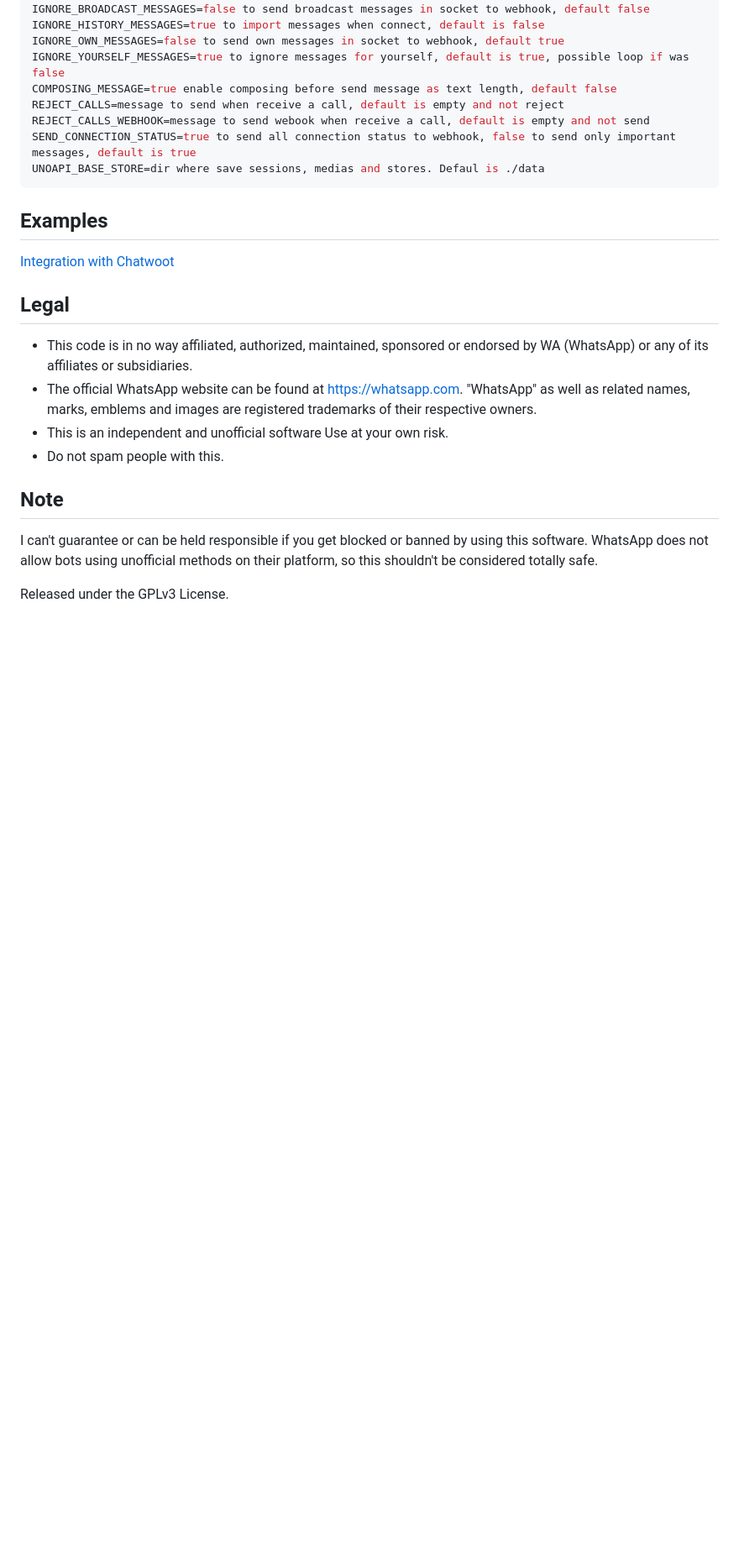
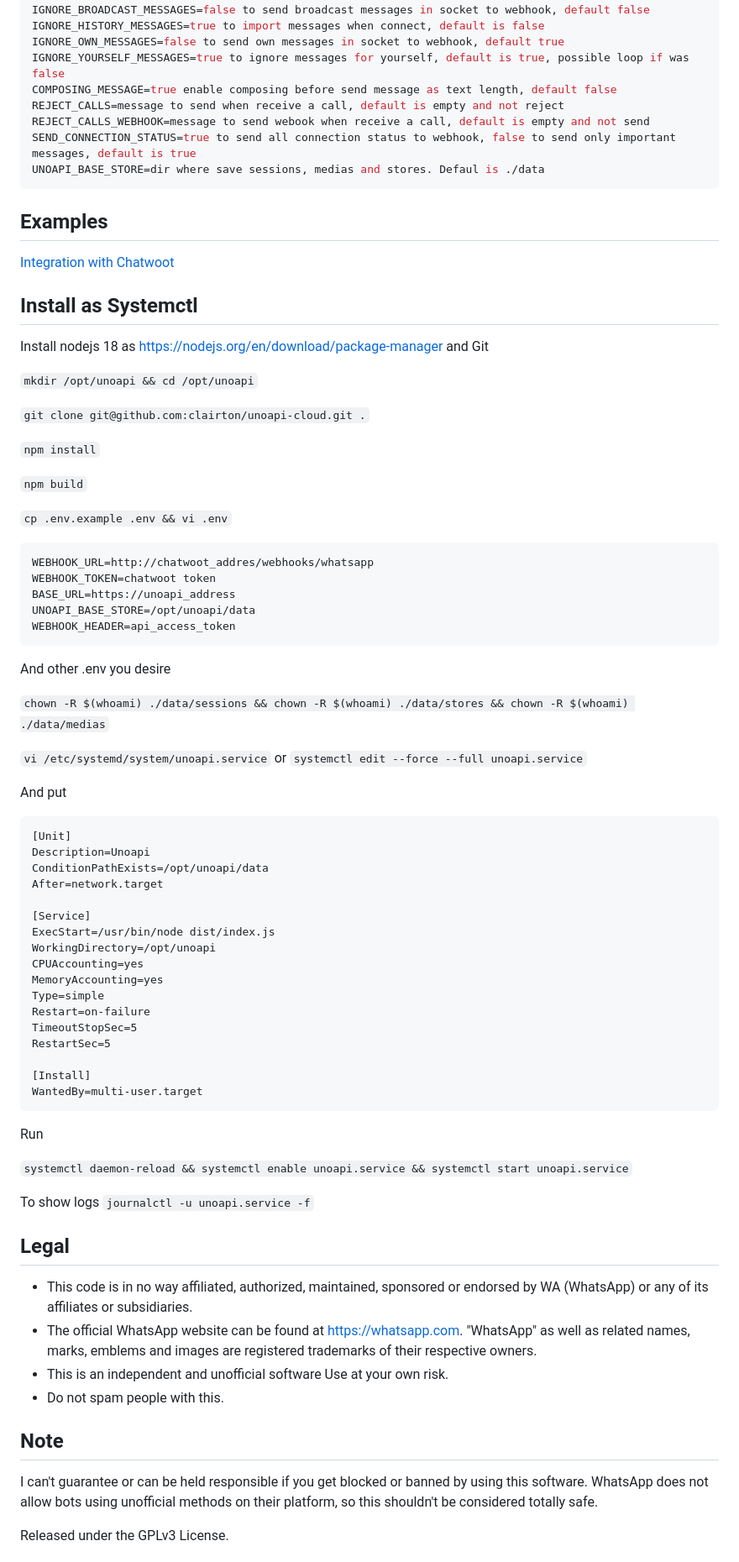
Before and after one commit to clairton/unoapi-cloud, a Markdown page: README.md, the part around the change. Shown: that part at 84% size. GitHub-like rendering; blank space fills up the shorter version.

Commit message:
install as systemctl service

````diff
--- a/README.md
+++ b/README.md
@@ -205,6 +205,61 @@ UNOAPI_BASE_STORE=dir where save sessions, medias and stores. Defaul is ./data
 
 [Integration with Chatwoot](examples/chatwoot/README.md)
 
+## Install as Systemctl
+
+Install nodejs 18 as https://nodejs.org/en/download/package-manager and Git
+
+`mkdir /opt/unoapi && cd /opt/unoapi`
+
+`git clone git@github.com:clairton/unoapi-cloud.git .`
+
+`npm install`
+
+`npm build`
+
+`cp .env.example .env && vi .env`
+
+```env
+WEBHOOK_URL=http://chatwoot_addres/webhooks/whatsapp
+WEBHOOK_TOKEN=chatwoot token
+BASE_URL=https://unoapi_address
+UNOAPI_BASE_STORE=/opt/unoapi/data
+WEBHOOK_HEADER=api_access_token
+```
+
+And other .env you desire
+
+`chown -R $(whoami) ./data/sessions && chown -R $(whoami) ./data/stores && chown -R $(whoami) ./data/medias`
+
+`vi /etc/systemd/system/unoapi.service` or `systemctl edit --force --full unoapi.service`
+
+And put
+
+```
+[Unit]
+Description=Unoapi
+ConditionPathExists=/opt/unoapi/data
+After=network.target
+
+[Service]
+ExecStart=/usr/bin/node dist/index.js
+WorkingDirectory=/opt/unoapi
+CPUAccounting=yes
+MemoryAccounting=yes
+Type=simple
+Restart=on-failure
+TimeoutStopSec=5
+RestartSec=5
+
+[Install]
+WantedBy=multi-user.target
+```
+Run
+
+`systemctl daemon-reload && systemctl enable unoapi.service && systemctl start unoapi.service`
+
+To show logs `journalctl -u unoapi.service -f`
+
 ## Legal
 
 - This code is in no way affiliated, authorized, maintained, sponsored or
````
